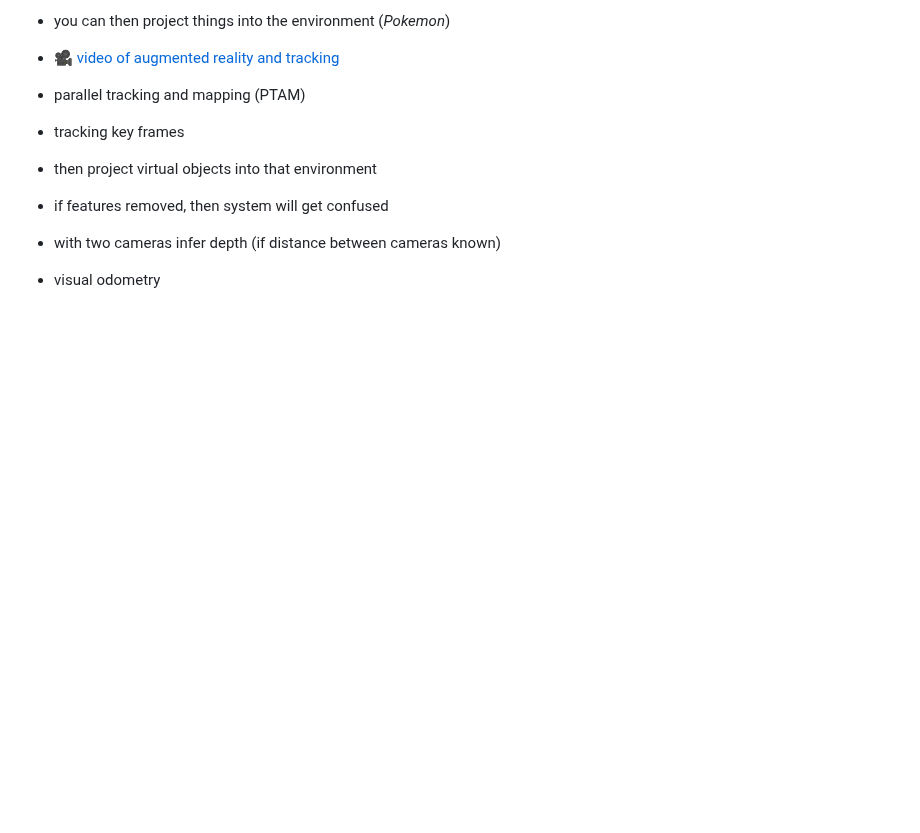
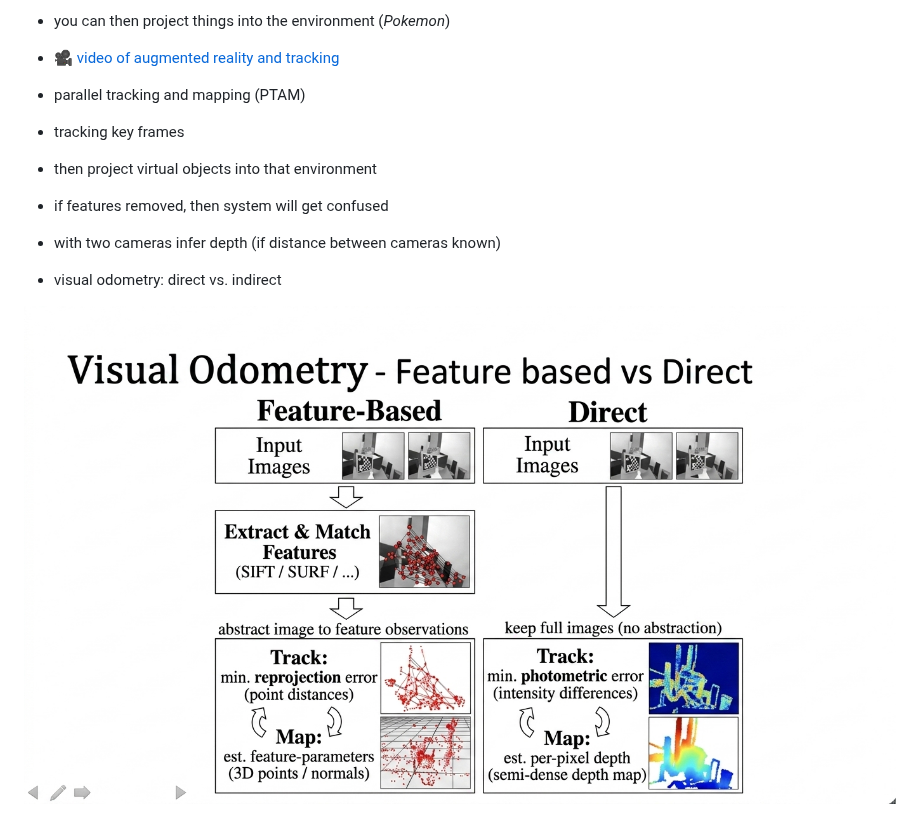
Before and after one commit to neelsoumya/teaching_robots_navigation, a Markdown page: SLAM.md, the part around the change. Rendered like a GitHub page; pictures changed too: images/direct_vs_indirect_odometry.jpeg (added); blank space fills up the shorter version.

Commit message:
edits automated git

```diff
--- a/SLAM.md
+++ b/SLAM.md
@@ -270,4 +270,6 @@
 
 
 - with two cameras infer depth (if distance between cameras known)
-- visual odometry
+- visual odometry: direct vs. indirect
+
+![image](images/direct_vs_indirect_odometry.jpeg)
```
